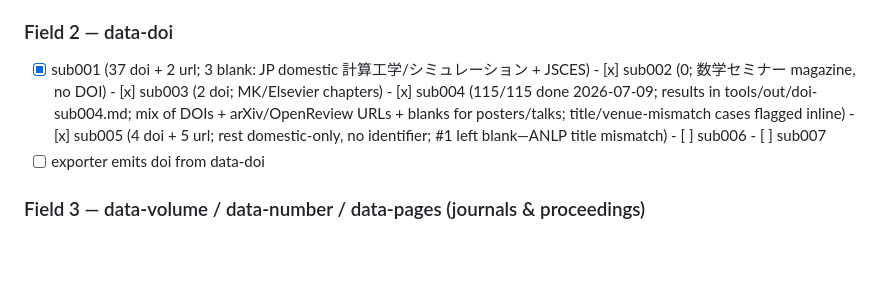
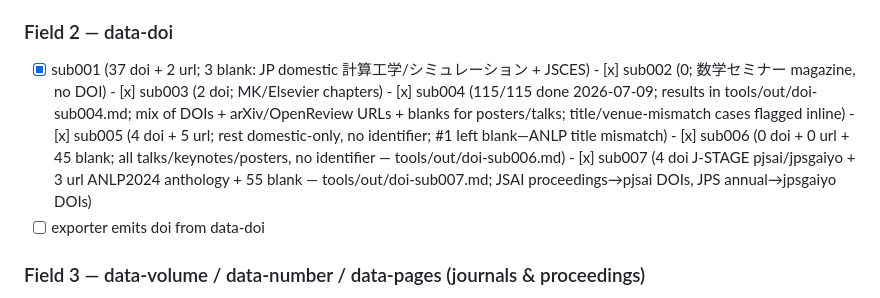
Before and after one commit to rioyokotalab/website, a Markdown page: tools/researchmap-metadata-todo.md, the part around one of its changes. GitHub-like rendering; blank space fills up the shorter version.

Commit message:
researchmap Field-2: sub006/sub007 data-doi/url lookups complete; update todo

```diff
--- a/tools/researchmap-metadata-todo.md
+++ b/tools/researchmap-metadata-todo.md
@@ -92,7 +93,7 @@ international entries, so each attribute is written to BOTH language files.
 - [x] exporter prefers data-date over heuristic date parsing — live 2026-07-08 (researchmap-export.py + orcid-export.py read <li data-date>, override heuristic; offline dry-run OK)
 
 ### Field 2 — data-doi
-- [x] sub001 (37 doi + 2 url; 3 blank: JP domestic 計算工学/シミュレーション + JSCES)  - [x] sub002 (0; 数学セミナー magazine, no DOI)  - [x] sub003 (2 doi; MK/Elsevier chapters)  - [x] sub004 (115/115 done 2026-07-09; results in tools/out/doi-sub004.md; mix of DOIs + arXiv/OpenReview URLs + blanks for posters/talks; title/venue-mismatch cases flagged inline)  - [x] sub005 (4 doi + 5 url; rest domestic-only, no identifier; #1 left blank—ANLP title mismatch)  - [ ] sub006  - [ ] sub007
+- [x] sub001 (37 doi + 2 url; 3 blank: JP domestic 計算工学/シミュレーション + JSCES)  - [x] sub002 (0; 数学セミナー magazine, no DOI)  - [x] sub003 (2 doi; MK/Elsevier chapters)  - [x] sub004 (115/115 done 2026-07-09; results in tools/out/doi-sub004.md; mix of DOIs + arXiv/OpenReview URLs + blanks for posters/talks; title/venue-mismatch cases flagged inline)  - [x] sub005 (4 doi + 5 url; rest domestic-only, no identifier; #1 left blank—ANLP title mismatch)  - [x] sub006 (0 doi + 0 url + 45 blank; all talks/keynotes/posters, no identifier — tools/out/doi-sub006.md)  - [x] sub007 (4 doi J-STAGE pjsai/jpsgaiyo + 3 url ANLP2024 anthology + 55 blank — tools/out/doi-sub007.md; JSAI proceedings→pjsai DOIs, JPS annual→jpsgaiyo DOIs)
 - [ ] exporter emits doi from data-doi
 
 ### Field 3 — data-volume / data-number / data-pages (journals & proceedings)
```
Also changed, not shown: other parts of tools/researchmap-metadata-todo.md (+2 -1 lines), tools/codex-log.md (+31 -0 lines).
